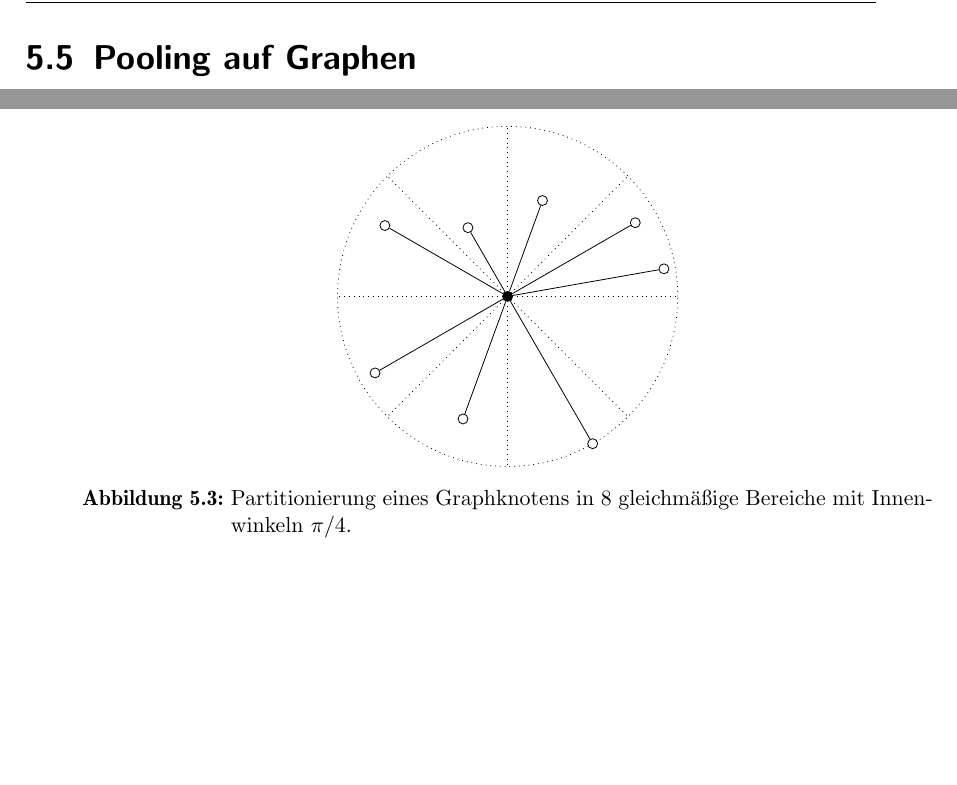
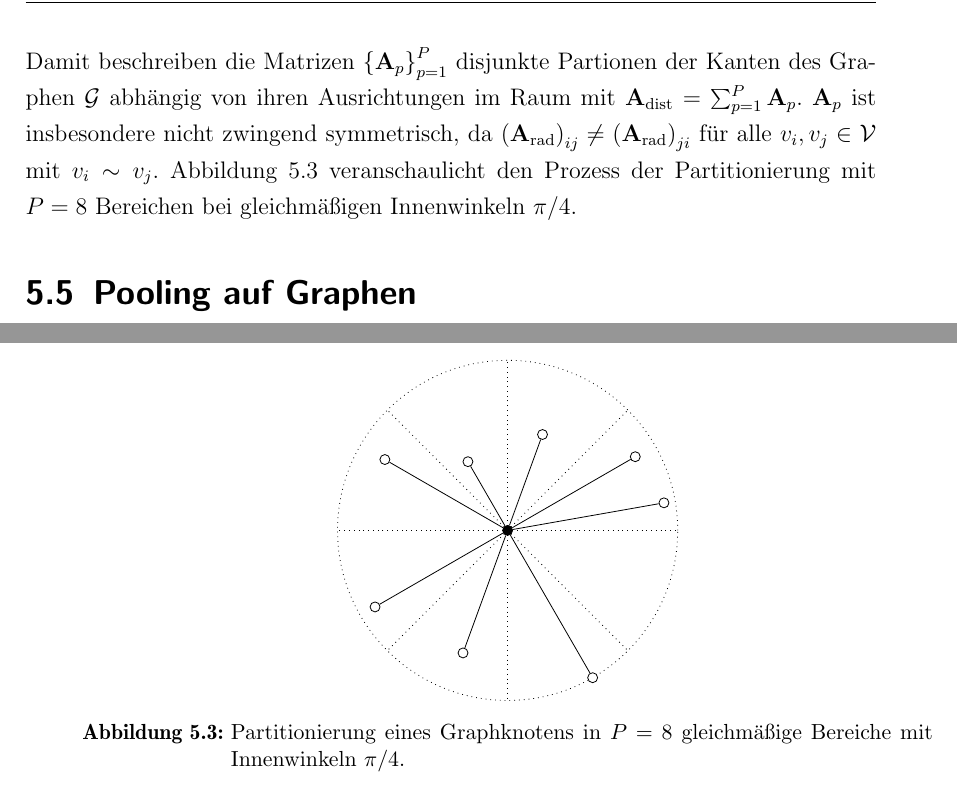
Before and after one commit to rusty1s/deep-learning-on-graphs, a LaTeX thesis (master/main.tex, which reads master/kapitel/spektrales-lernen/gcn_ebener_graph.tex, master/tikz/partitionierung.tex): two parts of pages 28 and 29 of 45, joined at a grey line, cut at the place of the change, the shorter picture padded with empty space. Compiled offline with pdfLaTeX.

Commit message:
partitionierung

```diff
--- a/master/kapitel/spektrales-lernen/gcn_ebener_graph.tex
+++ b/master/kapitel/spektrales-lernen/gcn_ebener_graph.tex
@@ -46,6 +46,9 @@ Dann lässt sich \gls{G} in $P \in \gls{N}$ Bereiche ${\left\{\gls{A}_p\right\}}
   \end{cases}
   \label{eq:partitionierung}
 \end{equation}
+Damit beschreiben die Matrizen ${\left\{\gls{A}_p\right\}}_{p=1}^P$ disjunkte Partionen der Kanten des Graphen \gls{G} abhängig von ihren Ausrichtungen im Raum mit $\gls{Adist} = \sum_{p=1}^P \gls{A}_p$.
+$\gls{A}_p$ ist insbesondere nicht zwingend symmetrisch, da ${\left(\gls{Arad}\right)}_{ij} \neq {\left(\gls{Arad}\right)}_{ji}$ für alle $\gls{v}_i, \gls{v}_j \in \gls{V}$ mit $\gls{v}_i \gls{adj} \gls{v}_j$.
+Abbildung~\ref{fig:partitionierung} veranschaulicht den Prozess der Partitionierung mit $P = 8$ Bereichen bei gleichmäßigen Innenwinkeln $\pi/4$.
 
 \input{tikz/partitionierung}
 
--- a/master/tikz/partitionierung.tex
+++ b/master/tikz/partitionierung.tex
@@ -36,6 +36,6 @@
   \path (root) edge (g);
   \path (root) edge (h);
 \end{tikzpicture}
-\caption[Partitionierung eines Graphknotens]{Partitionierung eines Graphknotens in $8$ gleichmäßige Bereiche mit Innenwinkeln $\pi/4$.}
-\label{fig:5_punkte_stern}
+\caption[Partitionierung eines Graphknotens]{Partitionierung eines Graphknotens in $P = 8$ gleichmäßige Bereiche mit Innenwinkeln $\pi/4$.}
+\label{fig:partitionierung}
 \end{figure}
```
Also changed, not shown: master/tikz/gcn_review.tex (+1 -1 lines), master/main.pdf.
